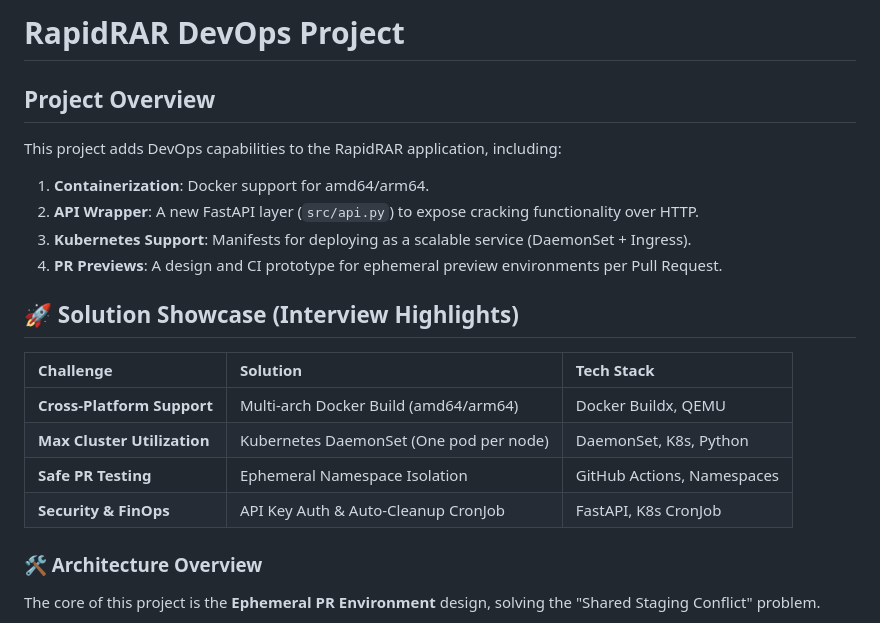
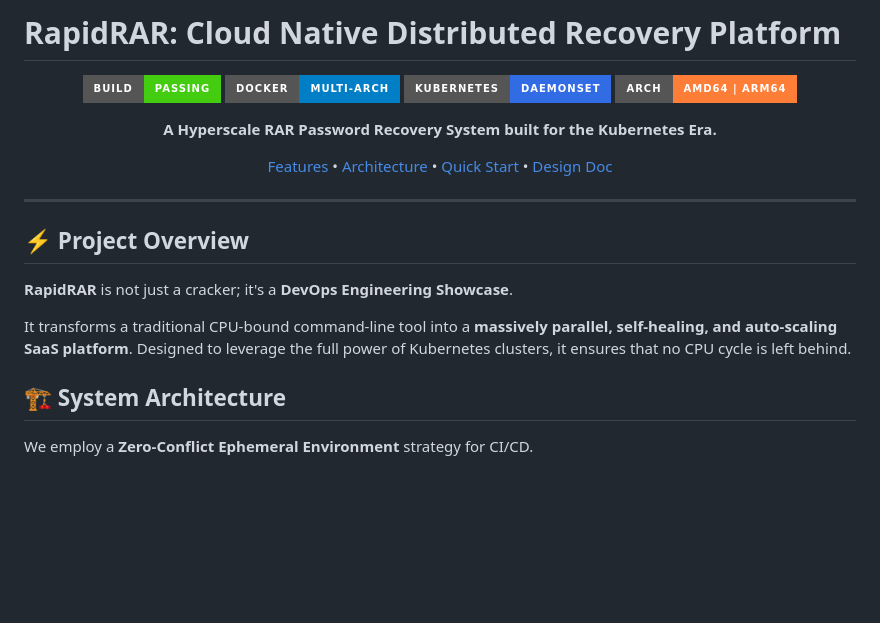
Before and after one commit to aLittlecrocodile/RapidRAR, a Markdown page: README.md, the part around the change printed below. GitHub-like rendering; badges without logos; blank space fills up the shorter version.

````diff
--- a/README.md
+++ b/README.md
@@ -1,23 +1,29 @@
-# RapidRAR DevOps Project
+# RapidRAR: Cloud Native Distributed Recovery Platform
 
-## Project Overview
-This project adds DevOps capabilities to the RapidRAR application, including:
-1.  **Containerization**: Docker support for amd64/arm64.
-2.  **API Wrapper**: A new FastAPI layer (`src/api.py`) to expose cracking functionality over HTTP.
-3.  **Kubernetes Support**: Manifests for deploying as a scalable service (DaemonSet + Ingress).
-4.  **PR Previews**: A design and CI prototype for ephemeral preview environments per Pull Request.
+<div align="center">
 
-## 🚀 Solution Showcase (Interview Highlights)
+![Build Status](https://img.shields.io/badge/build-passing-brightgreen?style=for-the-badge&logo=github-actions)
+![Docker](https://img.shields.io/badge/docker-multi--arch-blue?style=for-the-badge&logo=docker)
+![Kubernetes](https://img.shields.io/badge/kubernetes-daemonset-326ce5?style=for-the-badge&logo=kubernetes)
+![Architecture](https://img.shields.io/badge/arch-amd64%20|%20arm64-orange?style=for-the-badge)
 
-| Challenge | Solution | Tech Stack |
-| :--- | :--- | :--- |
-| **Cross-Platform Support** | Multi-arch Docker Build (amd64/arm64) | Docker Buildx, QEMU |
-| **Max Cluster Utilization** | Kubernetes DaemonSet (One pod per node) | DaemonSet, K8s, Python |
-| **Safe PR Testing** | Ephemeral Namespace Isolation | GitHub Actions, Namespaces |
-| **Security & FinOps** | API Key Auth & Auto-Cleanup CronJob | FastAPI, K8s CronJob |
+**A Hyperscale RAR Password Recovery System built for the Kubernetes Era.**
 
-### 🛠 Architecture Overview
-The core of this project is the **Ephemeral PR Environment** design, solving the "Shared Staging Conflict" problem.
+[Features](#-key-features) • [Architecture](#-system-architecture) • [Quick Start](#-quick-start) • [Design Doc](DESIGN.md)
+
+</div>
+
+---
+
+## ⚡️ Project Overview
+
+**RapidRAR** is not just a cracker; it's a **DevOps Engineering Showcase**.
+
+It transforms a traditional CPU-bound command-line tool into a **massively parallel, self-healing, and auto-scaling SaaS platform**. Designed to leverage the full power of Kubernetes clusters, it ensures that no CPU cycle is left behind.
+
+## 🏗 System Architecture
+
+We employ a **Zero-Conflict Ephemeral Environment** strategy for CI/CD.
 
 ```mermaid
 graph LR
````
Also changed, not shown: other parts of README.md (+60 -39 lines).
